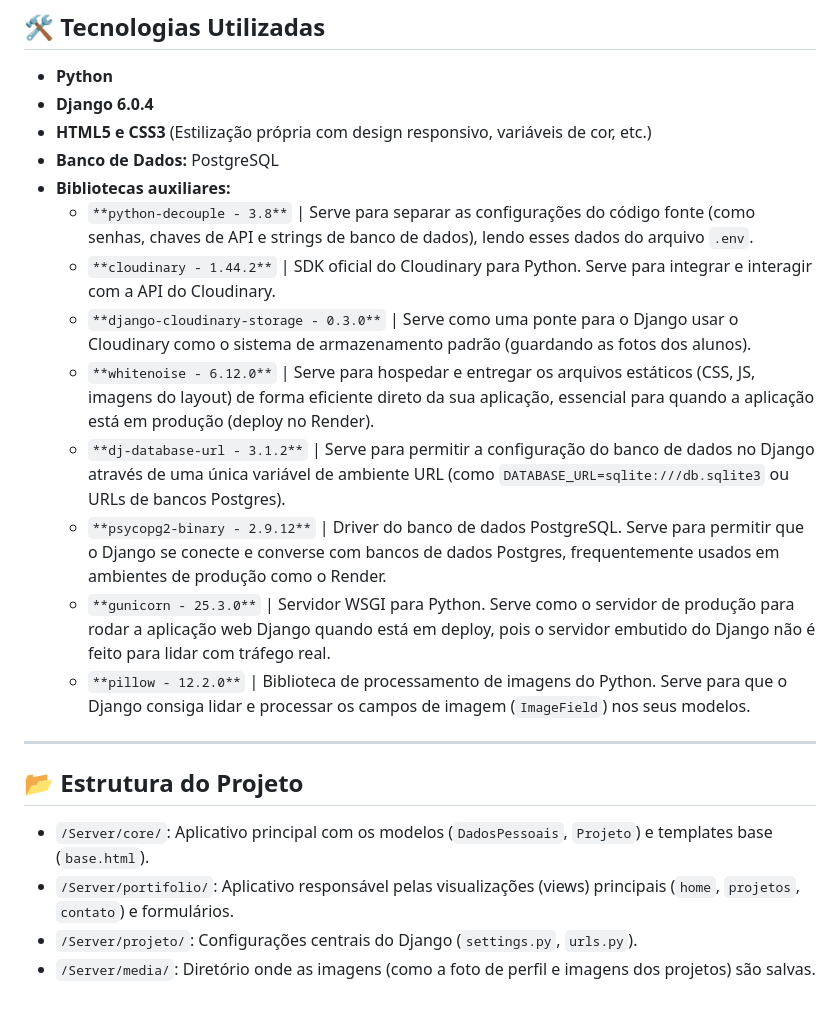
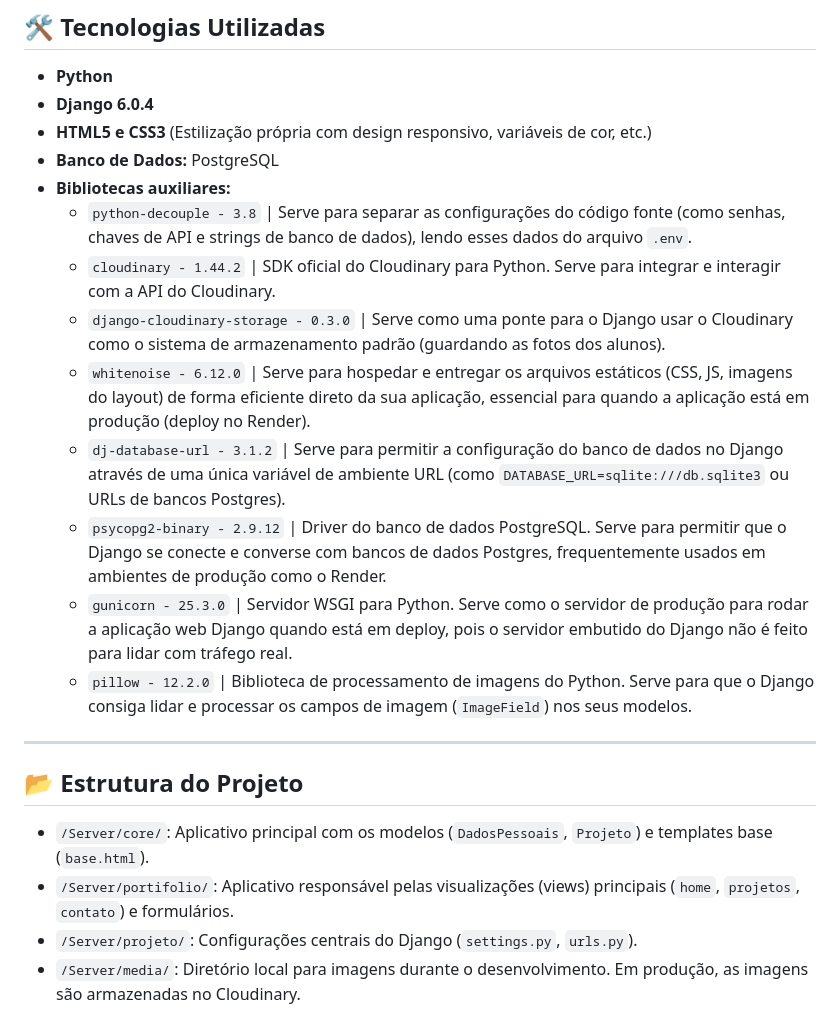
Before and after one commit to JNickolasz/Portifolio, a Markdown page: README.md, the part around the change. Drawn GitHub-style.

Commit message:
Docs: correct README

```diff
--- a/README.md
+++ b/README.md
@@ -16,14 +16,14 @@ Este é o meu projeto de portfólio profissional desenvolvido utilizando o frame
 - **HTML5 e CSS3** (Estilização própria com design responsivo, variáveis de cor, etc.)
 - **Banco de Dados:** PostgreSQL
 - **Bibliotecas auxiliares:**
-    - `**python-decouple - 3.8**` | Serve para separar as configurações do código fonte (como senhas, chaves de API e strings de banco de   dados), lendo esses dados do arquivo `.env`.
-    - `**cloudinary - 1.44.2**` | SDK oficial do Cloudinary para Python. Serve para integrar e interagir com a API do Cloudinary.
-    - `**django-cloudinary-storage - 0.3.0**` | Serve como uma ponte para o Django usar o Cloudinary como o sistema de armazenamento padrão (guardando as fotos dos alunos).
-    - `**whitenoise - 6.12.0**` | Serve para hospedar e entregar os arquivos estáticos (CSS, JS, imagens do layout) de forma eficiente direto da sua aplicação, essencial para quando a aplicação está em produção (deploy no Render).
-    - `**dj-database-url - 3.1.2**` | Serve para permitir a configuração do banco de dados no Django através de uma única variável de ambiente URL (como `DATABASE_URL=sqlite:///db.sqlite3` ou URLs de bancos Postgres).
-    - `**psycopg2-binary - 2.9.12**` | Driver do banco de dados PostgreSQL. Serve para permitir que o Django se conecte e converse com bancos de dados Postgres, frequentemente usados em ambientes de produção como o Render.
-    - `**gunicorn - 25.3.0**` | Servidor WSGI para Python. Serve como o servidor de produção para rodar a aplicação web Django quando está em deploy, pois o servidor embutido do Django não é feito para lidar com tráfego real.
-    - `**pillow - 12.2.0**` | Biblioteca de processamento de imagens do Python. Serve para que o Django consiga lidar e processar os campos de imagem (`ImageField`) nos seus modelos.
+    - `python-decouple - 3.8` | Serve para separar as configurações do código fonte (como senhas, chaves de API e strings de banco de   dados), lendo esses dados do arquivo `.env`.
+    - `cloudinary - 1.44.2` | SDK oficial do Cloudinary para Python. Serve para integrar e interagir com a API do Cloudinary.
+    - `django-cloudinary-storage - 0.3.0` | Serve como uma ponte para o Django usar o Cloudinary como o sistema de armazenamento padrão (guardando as fotos dos alunos).
+    - `whitenoise - 6.12.0` | Serve para hospedar e entregar os arquivos estáticos (CSS, JS, imagens do layout) de forma eficiente direto da sua aplicação, essencial para quando a aplicação está em produção (deploy no Render).
+    - `dj-database-url - 3.1.2` | Serve para permitir a configuração do banco de dados no Django através de uma única variável de ambiente URL (como `DATABASE_URL=sqlite:///db.sqlite3` ou URLs de bancos Postgres).
+    - `psycopg2-binary - 2.9.12` | Driver do banco de dados PostgreSQL. Serve para permitir que o Django se conecte e converse com bancos de dados Postgres, frequentemente usados em ambientes de produção como o Render.
+    - `gunicorn - 25.3.0` | Servidor WSGI para Python. Serve como o servidor de produção para rodar a aplicação web Django quando está em deploy, pois o servidor embutido do Django não é feito para lidar com tráfego real.
+    - `pillow - 12.2.0` | Biblioteca de processamento de imagens do Python. Serve para que o Django consiga lidar e processar os campos de imagem (`ImageField`) nos seus modelos.
 
 
 ---
@@ -33,4 +33,4 @@ Este é o meu projeto de portfólio profissional desenvolvido utilizando o frame
 - `/Server/core/`: Aplicativo principal com os modelos (`DadosPessoais`, `Projeto`) e templates base (`base.html`).
 - `/Server/portifolio/`: Aplicativo responsável pelas visualizações (views) principais (`home`, `projetos`, `contato`) e formulários.
 - `/Server/projeto/`: Configurações centrais do Django (`settings.py`, `urls.py`).
-- `/Server/media/`: Diretório onde as imagens (como a foto de perfil e imagens dos projetos) são salvas.
+- `/Server/media/`: Diretório local para imagens durante o desenvolvimento. Em produção, as imagens são armazenadas no Cloudinary.
```
